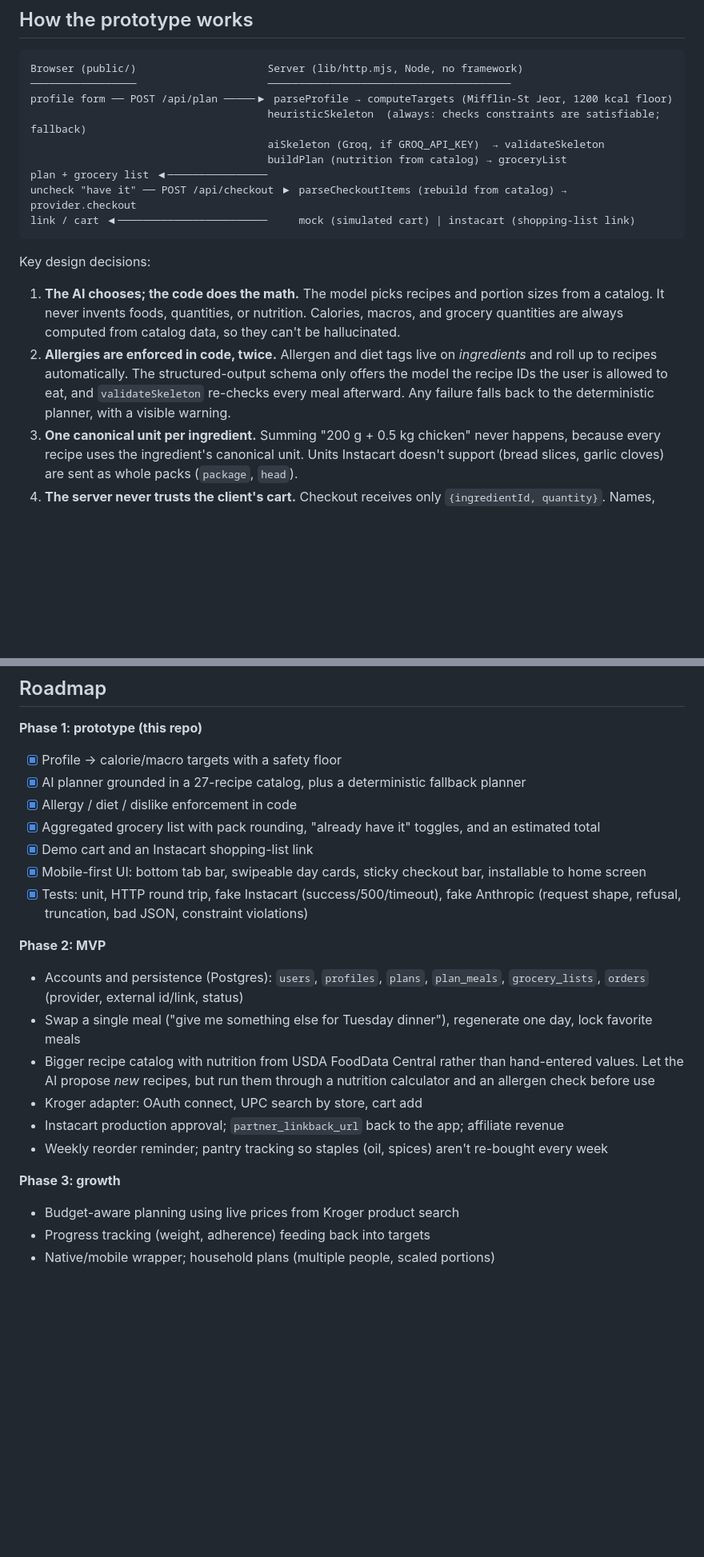
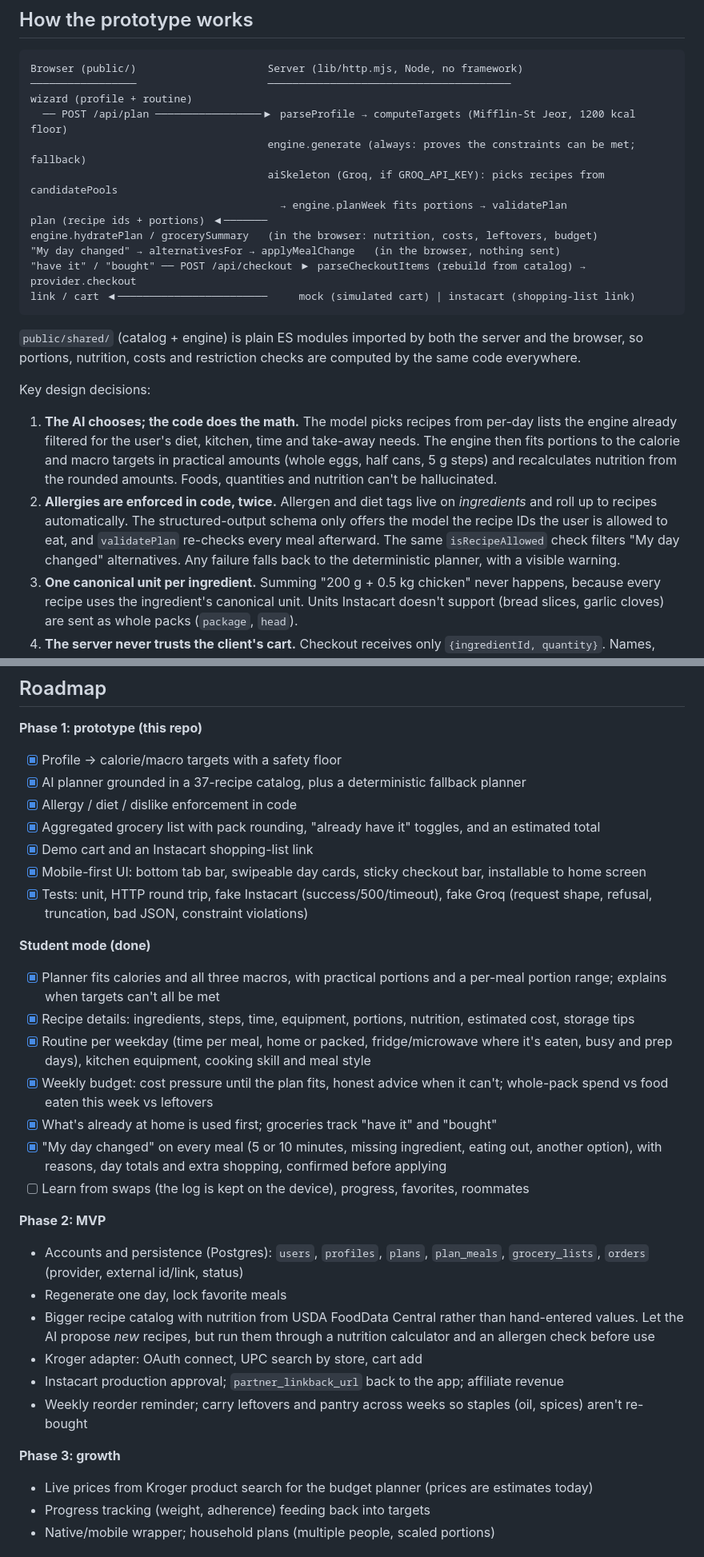
Before and after one commit to PedroPerillo/DietAi, a Markdown page: PLAN.md, 2 parts joined by grey strips. Shown at 80% size. Rendered like a GitHub page; blank space fills up the shorter version.

````diff
--- a/PLAN.md
+++ b/PLAN.md
@@ -18,19 +18,24 @@
 ```
 Browser (public/)                     Server (lib/http.mjs, Node, no framework)
 ─────────────────                     ───────────────────────────────────────
-profile form ── POST /api/plan ─────▶ parseProfile → computeTargets (Mifflin-St Jeor, 1200 kcal floor)
-                                      heuristicSkeleton  (always: checks constraints are satisfiable; fallback)
-                                      aiSkeleton (Groq, if GROQ_API_KEY)  → validateSkeleton
-                                      buildPlan (nutrition from catalog) → groceryList
-plan + grocery list ◀────────────────
-uncheck "have it" ── POST /api/checkout ▶ parseCheckoutItems (rebuild from catalog) → provider.checkout
+wizard (profile + routine)
+  ── POST /api/plan ─────────────────▶ parseProfile → computeTargets (Mifflin-St Jeor, 1200 kcal floor)
+                                      engine.generate (always: proves the constraints can be met; fallback)
+                                      aiSkeleton (Groq, if GROQ_API_KEY): picks recipes from candidatePools
+                                        → engine.planWeek fits portions → validatePlan
+plan (recipe ids + portions) ◀───────
+engine.hydratePlan / grocerySummary   (in the browser: nutrition, costs, leftovers, budget)
+"My day changed" → alternativesFor → applyMealChange   (in the browser, nothing sent)
+"have it" / "bought" ── POST /api/checkout ▶ parseCheckoutItems (rebuild from catalog) → provider.checkout
 link / cart ◀────────────────────────     mock (simulated cart) | instacart (shopping-list link)
 ```
 
+`public/shared/` (catalog + engine) is plain ES modules imported by both the server and the browser, so portions, nutrition, costs and restriction checks are computed by the same code everywhere.
+
 Key design decisions:
 
-1. **The AI chooses; the code does the math.** The model picks recipes and portion sizes from a catalog. It never invents foods, quantities, or nutrition. Calories, macros, and grocery quantities are always computed from catalog data, so they can't be hallucinated.
-2. **Allergies are enforced in code, twice.** Allergen and diet tags live on *ingredients* and roll up to recipes automatically. The structured-output schema only offers the model the recipe IDs the user is allowed to eat, and `validateSkeleton` re-checks every meal afterward. Any failure falls back to the deterministic planner, with a visible warning.
+1. **The AI chooses; the code does the math.** The model picks recipes from per-day lists the engine already filtered for the user's diet, kitchen, time and take-away needs. The engine then fits portions to the calorie and macro targets in practical amounts (whole eggs, half cans, 5 g steps) and recalculates nutrition from the rounded amounts. Foods, quantities and nutrition can't be hallucinated.
+2. **Allergies are enforced in code, twice.** Allergen and diet tags live on *ingredients* and roll up to recipes automatically. The structured-output schema only offers the model the recipe IDs the user is allowed to eat, and `validatePlan` re-checks every meal afterward. The same `isRecipeAllowed` check filters "My day changed" alternatives. Any failure falls back to the deterministic planner, with a visible warning.
 3. **One canonical unit per ingredient.** Summing "200 g + 0.5 kg chicken" never happens, because every recipe uses the ingredient's canonical unit. Units Instacart doesn't support (bread slices, garlic cloves) are sent as whole packs (`package`, `head`).
 4. **The server never trusts the client's cart.** Checkout receives only `{ingredientId, quantity}`. Names, units, pack counts, and prices are rebuilt from the catalog.
 5. **Keys stay on the server.** The app runs fully without keys (built-in planner and demo cart). Adding `GROQ_API_KEY` and/or `INSTACART_API_KEY` turns the real integrations on.
@@ -40,23 +45,32 @@ Key design decisions:
 
 **Phase 1: prototype (this repo)**
 - [x] Profile → calorie/macro targets with a safety floor
-- [x] AI planner grounded in a 27-recipe catalog, plus a deterministic fallback planner
+- [x] AI planner grounded in a 37-recipe catalog, plus a deterministic fallback planner
 - [x] Allergy / diet / dislike enforcement in code
 - [x] Aggregated grocery list with pack rounding, "already have it" toggles, and an estimated total
 - [x] Demo cart and an Instacart shopping-list link
 - [x] Mobile-first UI: bottom tab bar, swipeable day cards, sticky checkout bar, installable to home screen
-- [x] Tests: unit, HTTP round trip, fake Instacart (success/500/timeout), fake Anthropic (request shape, refusal, truncation, bad JSON, constraint violations)
+- [x] Tests: unit, HTTP round trip, fake Instacart (success/500/timeout), fake Groq (request shape, refusal, truncation, bad JSON, constraint violations)
+
+**Student mode (done)**
+- [x] Planner fits calories and all three macros, with practical portions and a per-meal portion range; explains when targets can't all be met
+- [x] Recipe details: ingredients, steps, time, equipment, portions, nutrition, estimated cost, storage tips
+- [x] Routine per weekday (time per meal, home or packed, fridge/microwave where it's eaten, busy and prep days), kitchen equipment, cooking skill and meal style
+- [x] Weekly budget: cost pressure until the plan fits, honest advice when it can't; whole-pack spend vs food eaten this week vs leftovers
+- [x] What's already at home is used first; groceries track "have it" and "bought"
+- [x] "My day changed" on every meal (5 or 10 minutes, missing ingredient, eating out, another option), with reasons, day totals and extra shopping, confirmed before applying
+- [ ] Learn from swaps (the log is kept on the device), progress, favorites, roommates
 
 **Phase 2: MVP**
 - Accounts and persistence (Postgres): `users`, `profiles`, `plans`, `plan_meals`, `grocery_lists`, `orders` (provider, external id/link, status)
-- Swap a single meal ("give me something else for Tuesday dinner"), regenerate one day, lock favorite meals
+- Regenerate one day, lock favorite meals
 - Bigger recipe catalog with nutrition from USDA FoodData Central rather than hand-entered values. Let the AI propose *new* recipes, but run them through a nutrition calculator and an allergen check before use
 - Kroger adapter: OAuth connect, UPC search by store, cart add
 - Instacart production approval; `partner_linkback_url` back to the app; affiliate revenue
-- Weekly reorder reminder; pantry tracking so staples (oil, spices) aren't re-bought every week
+- Weekly reorder reminder; carry leftovers and pantry across weeks so staples (oil, spices) aren't re-bought
 
 **Phase 3: growth**
-- Budget-aware planning using live prices from Kroger product search
+- Live prices from Kroger product search for the budget planner (prices are estimates today)
 - Progress tracking (weight, adherence) feeding back into targets
 - Native/mobile wrapper; household plans (multiple people, scaled portions)
 
````
Also changed, not shown: README.md (+17 -13 lines).
